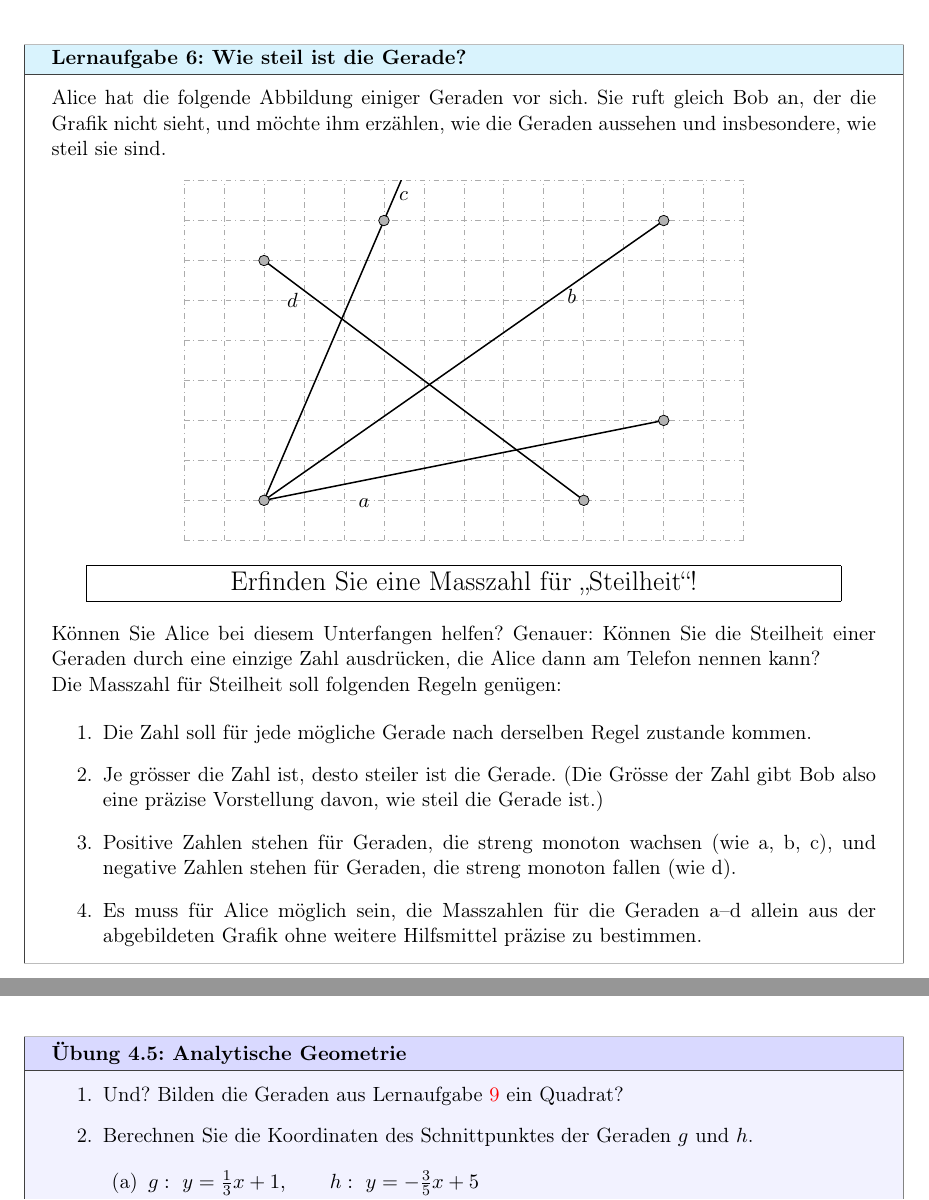
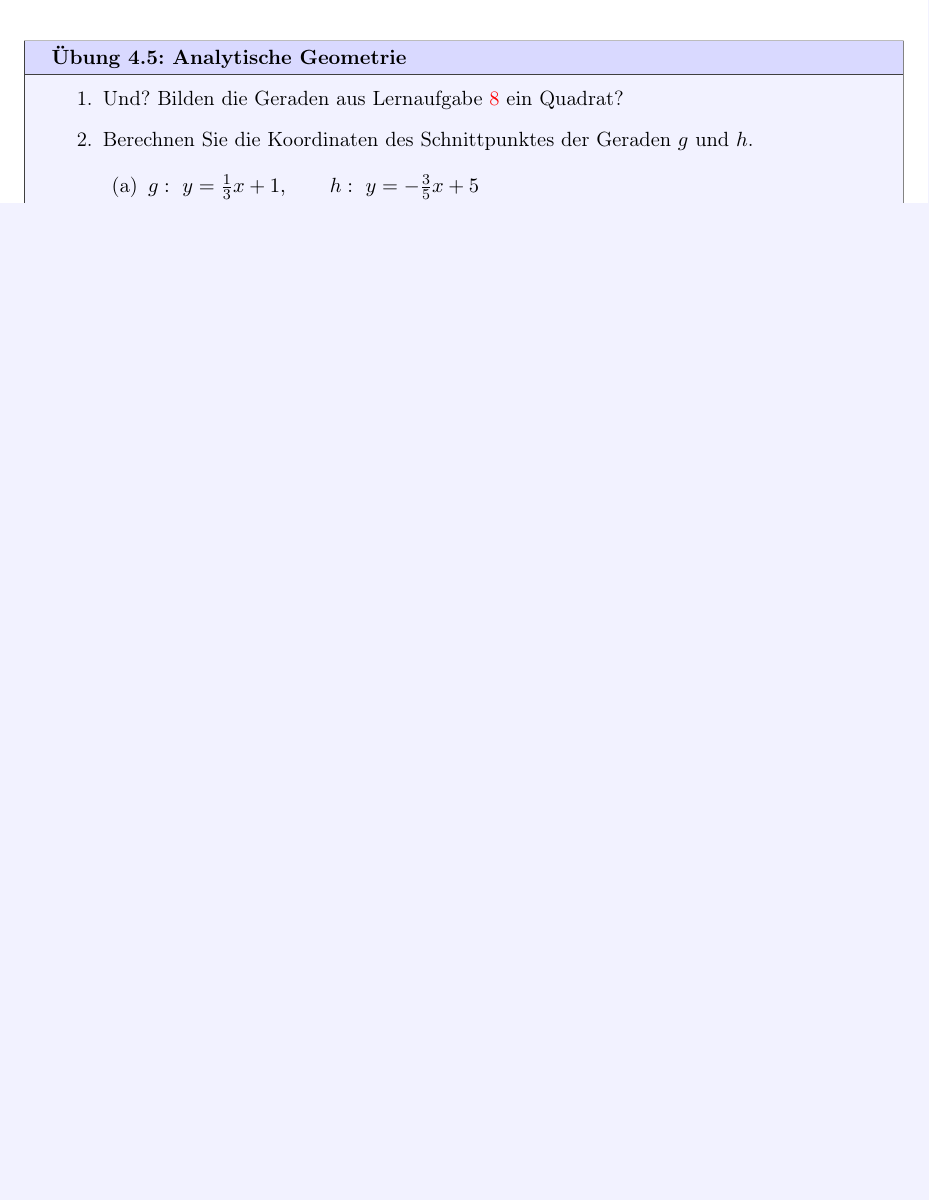
Before and after one commit to KLW-Anderegg/Funktionen, a LaTeX document (Funktionen-main.tex, which reads 4-LineareFunktion.tex): two parts of pages 35 and 61 of 63 before the commit and part of page 60 of 62 after it, the two joined at a grey line, cut at the place of the change, the shorter picture padded with empty space. Compiled offline with pdfLaTeX.

Commit message:
LA zur Steigung rausgenommen

```diff
--- a/4-LineareFunktion.tex
+++ b/4-LineareFunktion.tex
@@ -90,97 +90,97 @@
     \end{enumerate}
 \end{LA}
 
-\clearpage
-\begin{LA}
-    {Wie steil ist die Gerade?}{}
-    Alice hat die folgende Abbildung einiger Geraden vor sich.
-    Sie ruft gleich Bob an, der die Grafik nicht sieht, und möchte
-    ihm erzählen, wie die Geraden aussehen und insbesondere,
-    wie steil sie sind.
-
-    \begin{center}
-        \begin{tikzpicture}[x=0.75cm,y=0.75cm]
-
-            % Raster
-            \draw[step=1,gray!65,dash dot]
-            (0,0) grid (14,9);
-
-            % Geraden
-            \begin{scope}
-                \clip (0,0) rectangle (14,9);
-
-                % Gerade a: Steigung 1/5
-                \draw[black,thick]
-                (2,1) -- (12,3);
-
-                % Gerade b: Steigung 7/10
-                \draw[black,thick]
-                (2,1) -- (12,8);
-
-                % Gerade c: Steigung 7/3
-                \draw[black,thick]
-                (2,1) -- (5.5,9.1667);
-
-                % Gerade d: Steigung -3/4
-                \draw[black,thick]
-                (2,7) -- (10,1);
-            \end{scope}
-
-            % Markierte Punkte
-            \foreach \x/\y in {
-                    2/1,
-                    12/3,
-                    12/8,
-                    5/8,
-                    2/7,
-                    10/1
-                } {
-                    \filldraw[fill=gray!60,draw=black]
-                    (\x,\y) circle (2.8pt);
-                }
-
-            % Beschriftungen
-            \node[above] at (4.5,0.65) {\(a\)};
-            \node[below] at (9.7,6.45) {\(b\)};
-            \node[right] at (5.2,8.6) {\(c\)};
-            \node[right] at (2.4,6.) {\(d\)};
-
-        \end{tikzpicture}
-    \end{center}
-
-    \begin{center}
-        \fbox{%
-            \parbox{0.9\textwidth}{%
-                \centering
-                \Large Erfinden Sie eine Masszahl für
-                \enquote{Steilheit}!
-            }%
-        }
-    \end{center}
-
-    Können Sie Alice bei diesem Unterfangen helfen?
-    Genauer: Können Sie die Steilheit einer Geraden durch eine
-    einzige Zahl ausdrücken, die Alice dann am Telefon nennen kann?
-
-    Die Masszahl für Steilheit soll folgenden Regeln genügen:
-
-    \begin{enumerate}
-        \item Die Zahl soll für jede mögliche Gerade nach derselben
-              Regel zustande kommen.
-
-        \item Je grösser die Zahl ist, desto steiler ist die Gerade.
-              (Die Grösse der Zahl gibt Bob also eine präzise Vorstellung
-              davon, wie steil die Gerade ist.)
-
-        \item Positive Zahlen stehen für Geraden, die streng monoton
-              wachsen (wie a, b, c), und negative Zahlen stehen für Geraden,
-              die streng monoton fallen (wie d).
-
-        \item Es muss für Alice möglich sein, die Masszahlen für
-              die Geraden a--d allein aus der abgebildeten Grafik
-              ohne weitere Hilfsmittel präzise zu bestimmen.
-    \end{enumerate}
-\end{LA}
+% \clearpage
+% \begin{LA}
+%     {Wie steil ist die Gerade?}{}
+%     Alice hat die folgende Abbildung einiger Geraden vor sich.
+%     Sie ruft gleich Bob an, der die Grafik nicht sieht, und möchte
+%     ihm erzählen, wie die Geraden aussehen und insbesondere,
+%     wie steil sie sind.
+
+%     \begin{center}
+%         \begin{tikzpicture}[x=0.75cm,y=0.75cm]
+
+%             % Raster
+%             \draw[step=1,gray!65,dash dot]
+%             (0,0) grid (14,9);
+
+%             % Geraden
+%             \begin{scope}
+%                 \clip (0,0) rectangle (14,9);
+
+%                 % Gerade a: Steigung 1/5
+%                 \draw[black,thick]
+%                 (2,1) -- (12,3);
+
+%                 % Gerade b: Steigung 7/10
+%                 \draw[black,thick]
+%                 (2,1) -- (12,8);
+
+%                 % Gerade c: Steigung 7/3
+%                 \draw[black,thick]
+%                 (2,1) -- (5.5,9.1667);
+
+%                 % Gerade d: Steigung -3/4
+%                 \draw[black,thick]
+%                 (2,7) -- (10,1);
+%             \end{scope}
+
+%             % Markierte Punkte
+%             \foreach \x/\y in {
+%                     2/1,
+%                     12/3,
+%                     12/8,
+%                     5/8,
+%                     2/7,
+%                     10/1
+%                 } {
+%                     \filldraw[fill=gray!60,draw=black]
+%                     (\x,\y) circle (2.8pt);
+%                 }
+
+%             % Beschriftungen
+%             \node[above] at (4.5,0.65) {\(a\)};
+%             \node[below] at (9.7,6.45) {\(b\)};
+%             \node[right] at (5.2,8.6) {\(c\)};
+%             \node[right] at (2.4,6.) {\(d\)};
+
+%         \end{tikzpicture}
+%     \end{center}
+
+%     \begin{center}
+%         \fbox{%
+%             \parbox{0.9\textwidth}{%
+%                 \centering
+%                 \Large Erfinden Sie eine Masszahl für
+%                 \enquote{Steilheit}!
+%             }%
+%         }
+%     \end{center}
+
+%     Können Sie Alice bei diesem Unterfangen helfen?
+%     Genauer: Können Sie die Steilheit einer Geraden durch eine
+%     einzige Zahl ausdrücken, die Alice dann am Telefon nennen kann?
+
+%     Die Masszahl für Steilheit soll folgenden Regeln genügen:
+
+%     \begin{enumerate}
+%         \item Die Zahl soll für jede mögliche Gerade nach derselben
+%               Regel zustande kommen.
+
+%         \item Je grösser die Zahl ist, desto steiler ist die Gerade.
+%               (Die Grösse der Zahl gibt Bob also eine präzise Vorstellung
+%               davon, wie steil die Gerade ist.)
+
+%         \item Positive Zahlen stehen für Geraden, die streng monoton
+%               wachsen (wie a, b, c), und negative Zahlen stehen für Geraden,
+%               die streng monoton fallen (wie d).
+
+%         \item Es muss für Alice möglich sein, die Masszahlen für
+%               die Geraden a--d allein aus der abgebildeten Grafik
+%               ohne weitere Hilfsmittel präzise zu bestimmen.
+%     \end{enumerate}
+% \end{LA}
 
 
 
```
Also changed, not shown: 1 other file.
